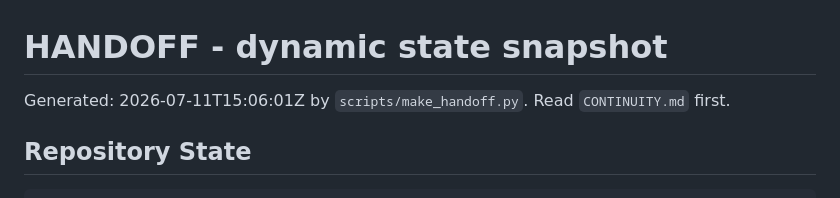
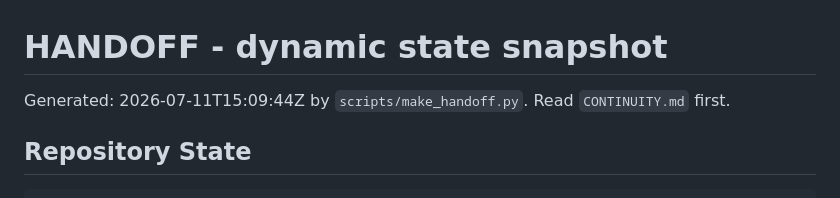
Before and after one commit to manfromnowhere143/telos, a Markdown page: HANDOFF.md, the part around the change. Rendered like a GitHub page.

```diff
--- a/HANDOFF.md
+++ b/HANDOFF.md
@@ -1,6 +1,6 @@
 # HANDOFF - dynamic state snapshot
 
-Generated: 2026-07-11T15:06:01Z by `scripts/make_handoff.py`. Read `CONTINUITY.md` first.
+Generated: 2026-07-11T15:09:44Z by `scripts/make_handoff.py`. Read `CONTINUITY.md` first.
 
 ## Repository State
 
```
Also changed, not shown: docs/COMPLETION_VERIFICATION_REPORT.md (added, +120 -0 lines).
